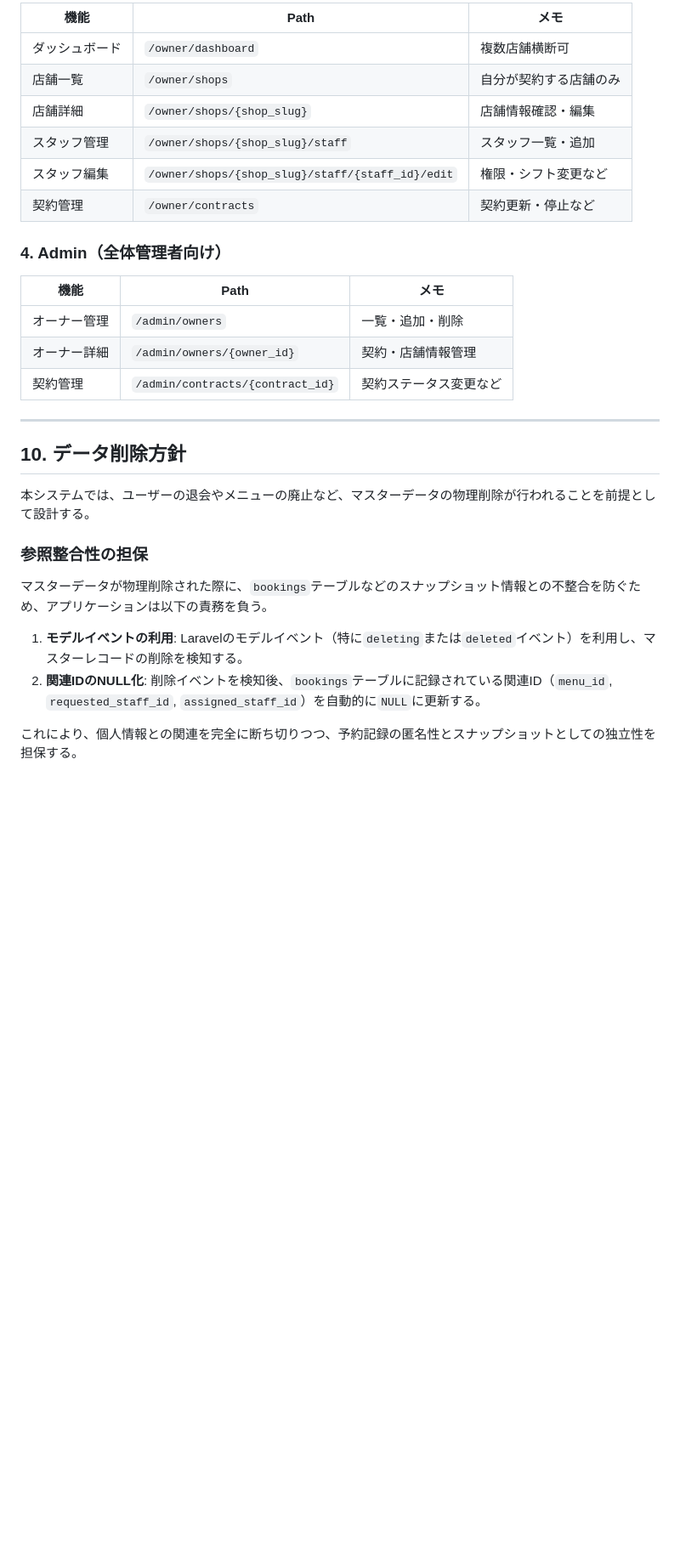
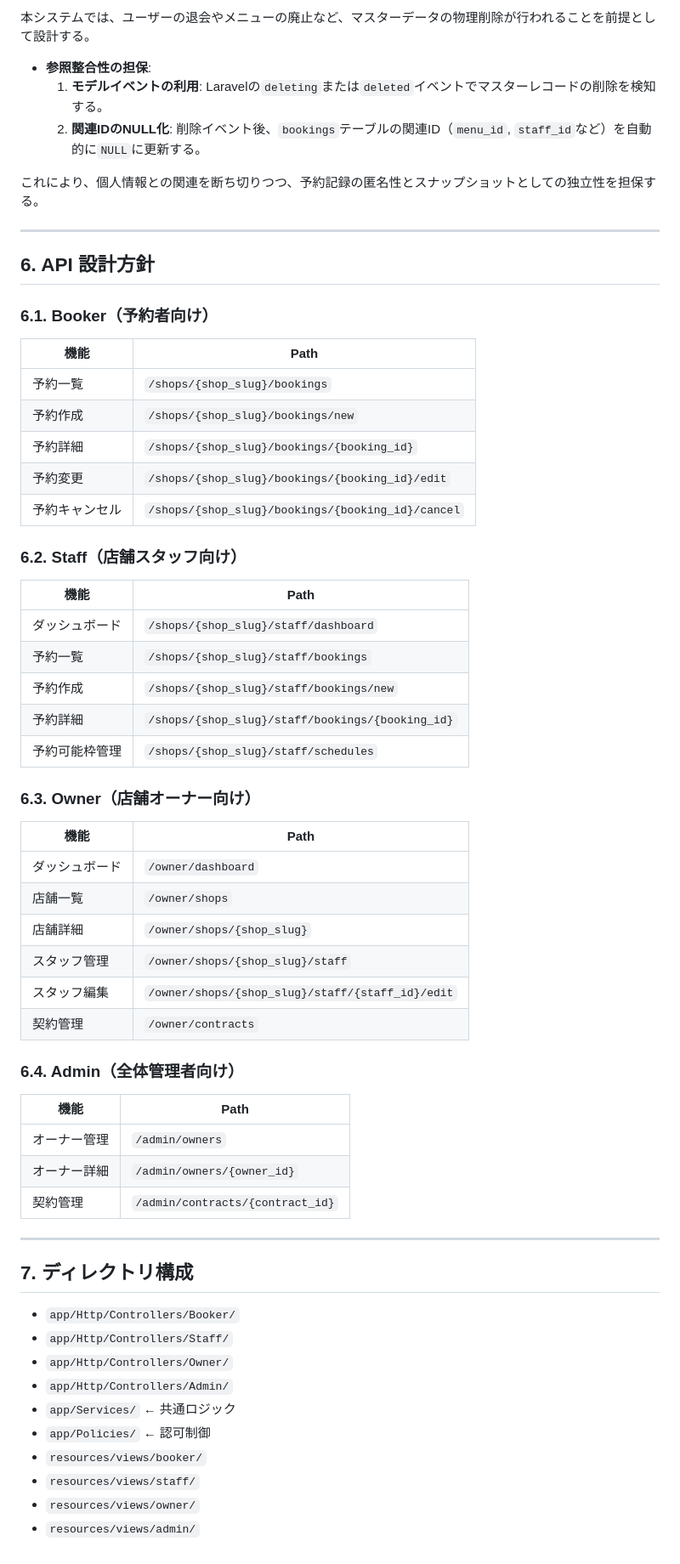
Before and after one commit to hakataminamiWS/booking-test, a Markdown page: docs/ARCHITECTURE.md, the part around one of its changes. Shown at 85% size. Rendered like a GitHub page; blank space fills up the shorter version.

Commit message:
docs: Reorganize GEMINI.md and ARCHITECTURE.md

```diff
--- a/docs/ARCHITECTURE.md
+++ b/docs/ARCHITECTURE.md
@@ -141,32 +84,66 @@ resources/views/admin/
 
-| 機能           | Path                                           | メモ                   |
-| -------------- | ---------------------------------------------- | ---------------------- |
-| ダッシュボード | `/owner/dashboard`                             | 複数店舗横断可         |
-| 店舗一覧       | `/owner/shops`                                 | 自分が契約する店舗のみ |
-| 店舗詳細       | `/owner/shops/{shop_slug}`                       | 店舗情報確認・編集     |
-| スタッフ管理   | `/owner/shops/{shop_slug}/staff`                 | スタッフ一覧・追加     |
-| スタッフ編集   | `/owner/shops/{shop_slug}/staff/{staff_id}/edit` | 権限・シフト変更など   |
-| 契約管理       | `/owner/contracts`                             | 契約更新・停止など     |
+本システムでは、ユーザーの退会やメニューの廃止など、マスターデータの物理削除が行われることを前提として設計する。
 
-### 4. Admin（全体管理者向け）
+-   **参照整合性の担保**:
+    1.  **モデルイベントの利用**: Laravelの`deleting`または`deleted`イベントでマスターレコードの削除を検知する。
+    2.  **関連IDのNULL化**: 削除イベント後、`bookings`テーブルの関連ID（`menu_id`, `staff_id`など）を自動的に`NULL`に更新する。
 
-| 機能         | Path                             | メモ                   |
-| ------------ | -------------------------------- | ---------------------- |
-| オーナー管理 | `/admin/owners`                  | 一覧・追加・削除       |
-| オーナー詳細 | `/admin/owners/{owner_id}`       | 契約・店舗情報管理     |
-| 契約管理     | `/admin/contracts/{contract_id}` | 契約ステータス変更など |
+これにより、個人情報との関連を断ち切りつつ、予約記録の匿名性とスナップショットとしての独立性を担保する。
 
 ---
 
-## 10. データ削除方針
+## 6. API 設計方針
 
-本システムでは、ユーザーの退会やメニューの廃止など、マスターデータの物理削除が行われることを前提として設計する。
+### 6.1. Booker（予約者向け）
 
-### 参照整合性の担保
+| 機能           | Path                                            |
+| -------------- | ----------------------------------------------- |
+| 予約一覧       | `/shops/{shop_slug}/bookings`                     |
+| 予約作成       | `/shops/{shop_slug}/bookings/new`                 |
+| 予約詳細       | `/shops/{shop_slug}/bookings/{booking_id}`        |
+| 予約変更       | `/shops/{shop_slug}/bookings/{booking_id}/edit`   |
+| 予約キャンセル | `/shops/{shop_slug}/bookings/{booking_id}/cancel` |
 
-マスターデータが物理削除された際に、`bookings`テーブルなどのスナップショット情報との不整合を防ぐため、アプリケーションは以下の責務を負う。
+### 6.2. Staff（店舗スタッフ向け）
 
-1.  **モデルイベントの利用**: Laravelのモデルイベント（特に`deleting`または`deleted`イベント）を利用し、マスターレコードの削除を検知する。
-2.  **関連IDのNULL化**: 削除イベントを検知後、`bookings`テーブルに記録されている関連ID（`menu_id`, `requested_staff_id`, `assigned_staff_id`）を自動的に`NULL`に更新する。
+| 機能           | Path                                           |
+| -------------- | ---------------------------------------------- |
+| ダッシュボード | `/shops/{shop_slug}/staff/dashboard`             |
+| 予約一覧       | `/shops/{shop_slug}/staff/bookings`              |
+| 予約作成       | `/shops/{shop_slug}/staff/bookings/new`          |
+| 予約詳細       | `/shops/{shop_slug}/staff/bookings/{booking_id}` |
+| 予約可能枠管理 | `/shops/{shop_slug}/staff/schedules`             |
 
-これにより、個人情報との関連を完全に断ち切りつつ、予約記録の匿名性とスナップショットとしての独立性を担保する。
+### 6.3. Owner（店舗オーナー向け）
+
+| 機能           | Path                                           |
+| -------------- | ---------------------------------------------- |
+| ダッシュボード | `/owner/dashboard`                             |
+| 店舗一覧       | `/owner/shops`                                 |
+| 店舗詳細       | `/owner/shops/{shop_slug}`                       |
+| スタッフ管理   | `/owner/shops/{shop_slug}/staff`                 |
+| スタッフ編集   | `/owner/shops/{shop_slug}/staff/{staff_id}/edit` |
+| 契約管理       | `/owner/contracts`                             |
+
+### 6.4. Admin（全体管理者向け）
+
+| 機能         | Path                             |
+| ------------ | -------------------------------- |
+| オーナー管理 | `/admin/owners`                  |
+| オーナー詳細 | `/admin/owners/{owner_id}`       |
+| 契約管理     | `/admin/contracts/{contract_id}` |
+
+---
+
+## 7. ディレクトリ構成
+
+-   `app/Http/Controllers/Booker/`
+-   `app/Http/Controllers/Staff/`
+-   `app/Http/Controllers/Owner/`
+-   `app/Http/Controllers/Admin/`
+-   `app/Services/` ← 共通ロジック
+-   `app/Policies/` ← 認可制御
+-   `resources/views/booker/`
+-   `resources/views/staff/`
+-   `resources/views/owner/`
+-   `resources/views/admin/`
```
Also changed, not shown: other parts of docs/ARCHITECTURE.md (+37 -94 lines).
